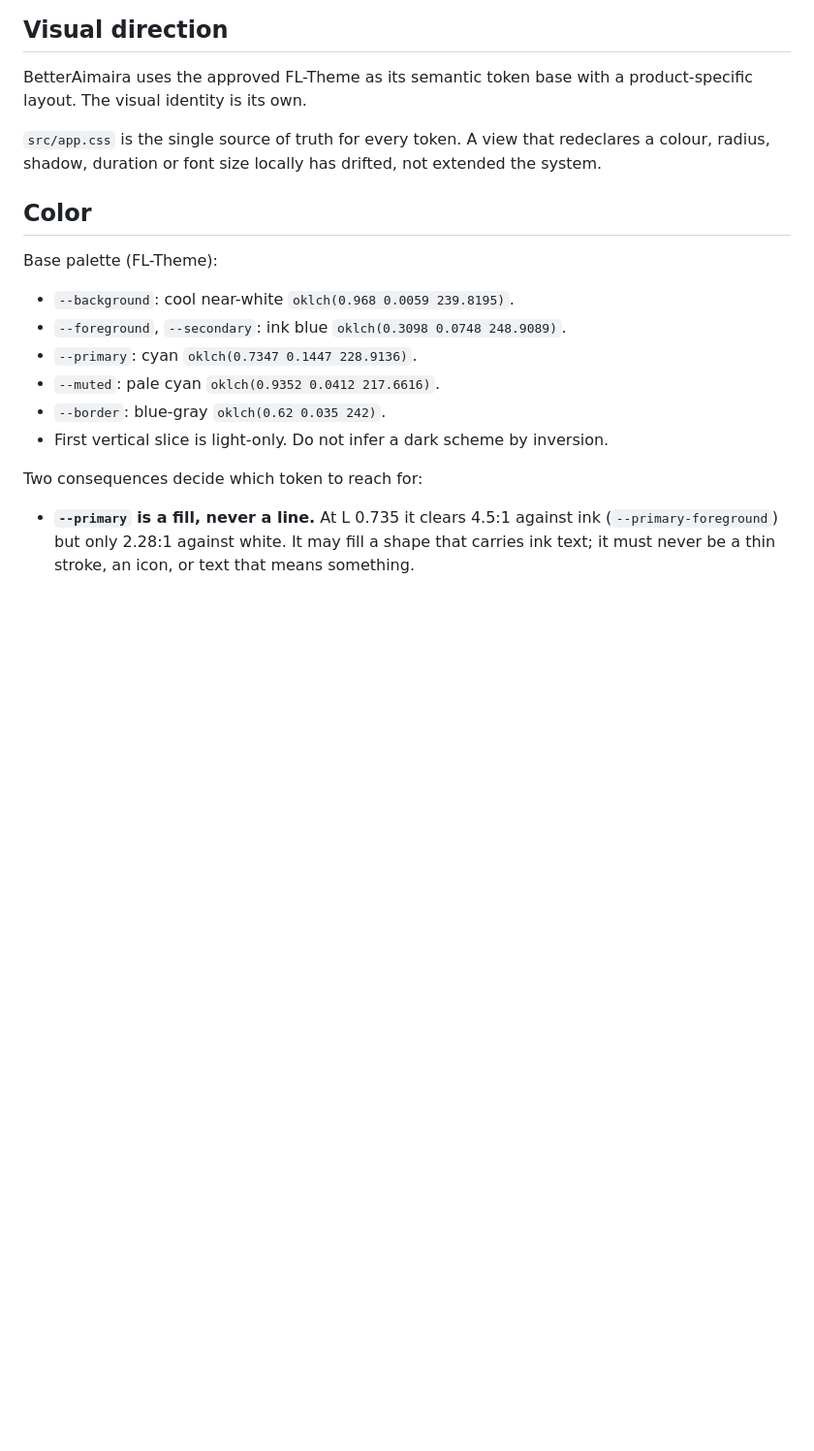
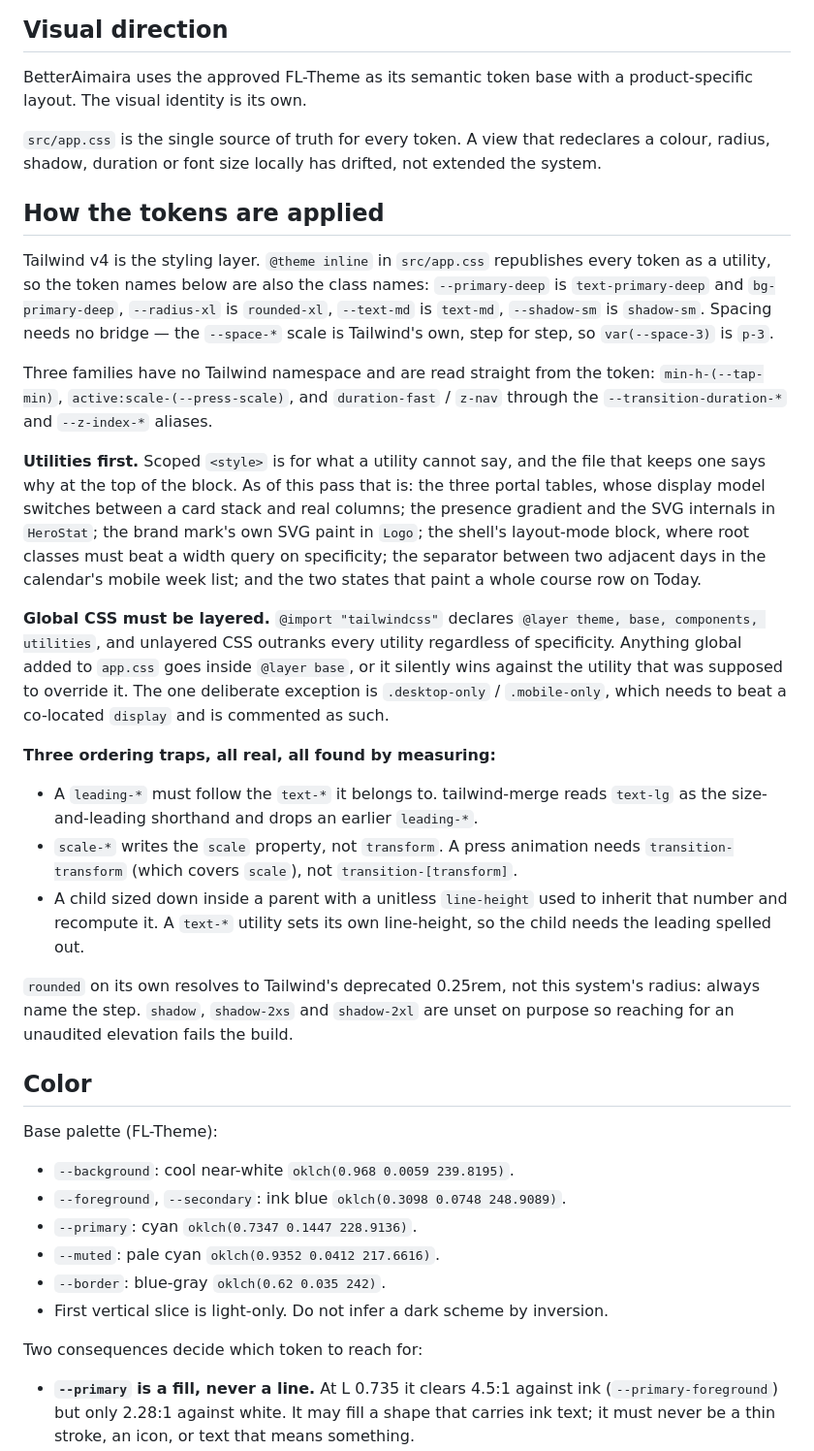
Before and after one commit to fr-timothe/BetterAimaira, a Markdown page: DESIGN.md, the part around the change. Shown at 97% size. Drawn GitHub-style; blank space fills up the shorter version.

```diff
--- a/DESIGN.md
+++ b/DESIGN.md
@@ -7,6 +7,24 @@
 BetterAimaira uses the approved FL-Theme as its semantic token base with a product-specific layout. The visual identity is its own.
 
 `src/app.css` is the single source of truth for every token. A view that redeclares a colour, radius, shadow, duration or font size locally has drifted, not extended the system.
+
+## How the tokens are applied
+
+Tailwind v4 is the styling layer. `@theme inline` in `src/app.css` republishes every token as a utility, so the token names below are also the class names: `--primary-deep` is `text-primary-deep` and `bg-primary-deep`, `--radius-xl` is `rounded-xl`, `--text-md` is `text-md`, `--shadow-sm` is `shadow-sm`. Spacing needs no bridge — the `--space-*` scale is Tailwind's own, step for step, so `var(--space-3)` is `p-3`.
+
+Three families have no Tailwind namespace and are read straight from the token: `min-h-(--tap-min)`, `active:scale-(--press-scale)`, and `duration-fast` / `z-nav` through the `--transition-duration-*` and `--z-index-*` aliases.
+
+**Utilities first.** Scoped `<style>` is for what a utility cannot say, and the file that keeps one says why at the top of the block. As of this pass that is: the three portal tables, whose display model switches between a card stack and real columns; the presence gradient and the SVG internals in `HeroStat`; the brand mark's own SVG paint in `Logo`; the shell's layout-mode block, where root classes must beat a width query on specificity; the separator between two adjacent days in the calendar's mobile week list; and the two states that paint a whole course row on Today.
+
+**Global CSS must be layered.** `@import "tailwindcss"` declares `@layer theme, base, components, utilities`, and unlayered CSS outranks every utility regardless of specificity. Anything global added to `app.css` goes inside `@layer base`, or it silently wins against the utility that was supposed to override it. The one deliberate exception is `.desktop-only` / `.mobile-only`, which needs to beat a co-located `display` and is commented as such.
+
+**Three ordering traps, all real, all found by measuring:**
+
+- A `leading-*` must follow the `text-*` it belongs to. tailwind-merge reads `text-lg` as the size-and-leading shorthand and drops an earlier `leading-*`.
+- `scale-*` writes the `scale` property, not `transform`. A press animation needs `transition-transform` (which covers `scale`), not `transition-[transform]`.
+- A child sized down inside a parent with a unitless `line-height` used to inherit that number and recompute it. A `text-*` utility sets its own line-height, so the child needs the leading spelled out.
+
+`rounded` on its own resolves to Tailwind's deprecated 0.25rem, not this system's radius: always name the step. `shadow`, `shadow-2xs` and `shadow-2xl` are unset on purpose so reaching for an unaudited elevation fails the build.
 
 ## Color
 
```
Also changed, not shown: README.md (+18 -2 lines), docs/DESIGN_SYSTEM.md (+26 -31 lines).
